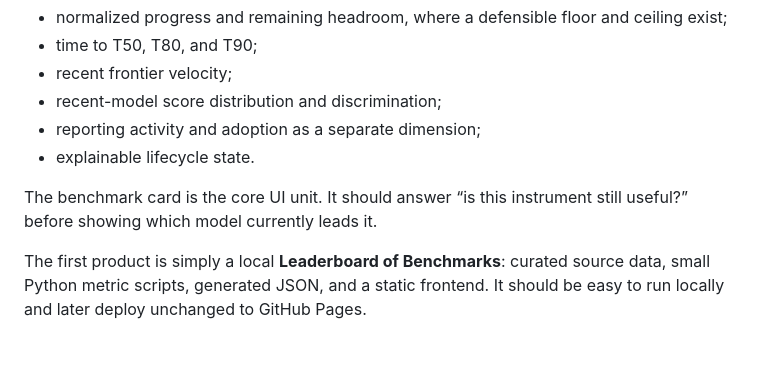
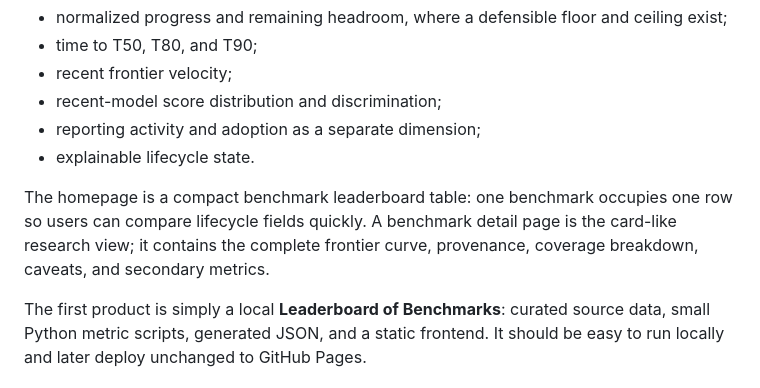
Before and after one commit to yuema137/benchs-last-exam, a Markdown page: docs/design-synthesis.md, the part around the change. Rendered like a GitHub page; blank space fills up the shorter version.

Commit message:
Document table-first leaderboard architecture

```diff
--- a/docs/design-synthesis.md
+++ b/docs/design-synthesis.md
@@ -19,7 +19,7 @@ The product should expose several interpretable dimensions rather than one opaqu
 - reporting activity and adoption as a separate dimension;
 - explainable lifecycle state.
 
-The benchmark card is the core UI unit. It should answer “is this instrument still useful?” before showing which model currently leads it.
+The homepage is a compact benchmark leaderboard table: one benchmark occupies one row so users can compare lifecycle fields quickly. A benchmark detail page is the card-like research view; it contains the complete frontier curve, provenance, coverage breakdown, caveats, and secondary metrics.
 
 The first product is simply a local **Leaderboard of Benchmarks**: curated source data, small Python metric scripts, generated JSON, and a static frontend. It should be easy to run locally and later deploy unchanged to GitHub Pages.
 
```
Also changed, not shown: zh/docs/design-synthesis.md (+1 -1 lines).
